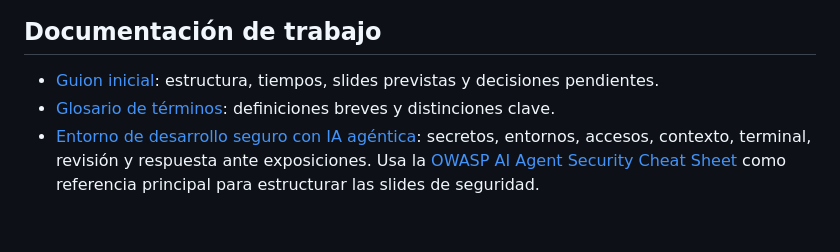
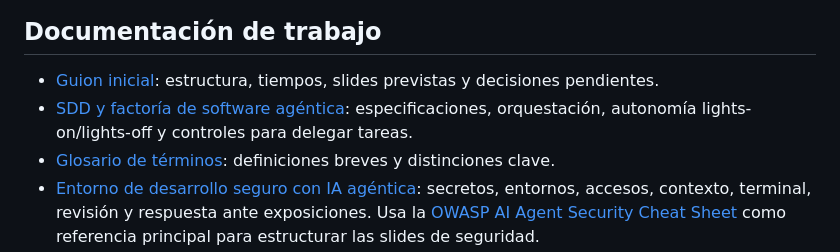
Before and after one commit to sigdeletras/ai-nda, a Markdown page: README.md, the part around the change. Drawn GitHub-style; blank space fills up the shorter version.

Commit message:
docs: link SDD and software factory section

```diff
--- a/README.md
+++ b/README.md
@@ -31,6 +31,7 @@ Dirigida principalmente a desarrolladores, tech leads, CTOs y responsables de py
 ## Documentación de trabajo
 
 - [Guion inicial](docs/guion-inicial.md): estructura, tiempos, slides previstas y decisiones pendientes.
+- [SDD y factoría de software agéntica](docs/sdd-factoría-software-agéntica.md): especificaciones, orquestación, autonomía lights-on/lights-off y controles para delegar tareas.
 - [Glosario de términos](docs/glosario.md): definiciones breves y distinciones clave.
 - [Entorno de desarrollo seguro con IA agéntica](docs/entorno-desarrollo-seguro-ia-agentica.md): secretos, entornos, accesos, contexto, terminal, revisión y respuesta ante exposiciones. Usa la [OWASP AI Agent Security Cheat Sheet](https://cheatsheetseries.owasp.org/cheatsheets/AI_Agent_Security_Cheat_Sheet.html) como referencia principal para estructurar las slides de seguridad.
 - [SAST y SonarQube en la charla](docs/sast-sonarqube-charla.md): papel del análisis estático y encaje con CI, secretos y confidencialidad.
```
